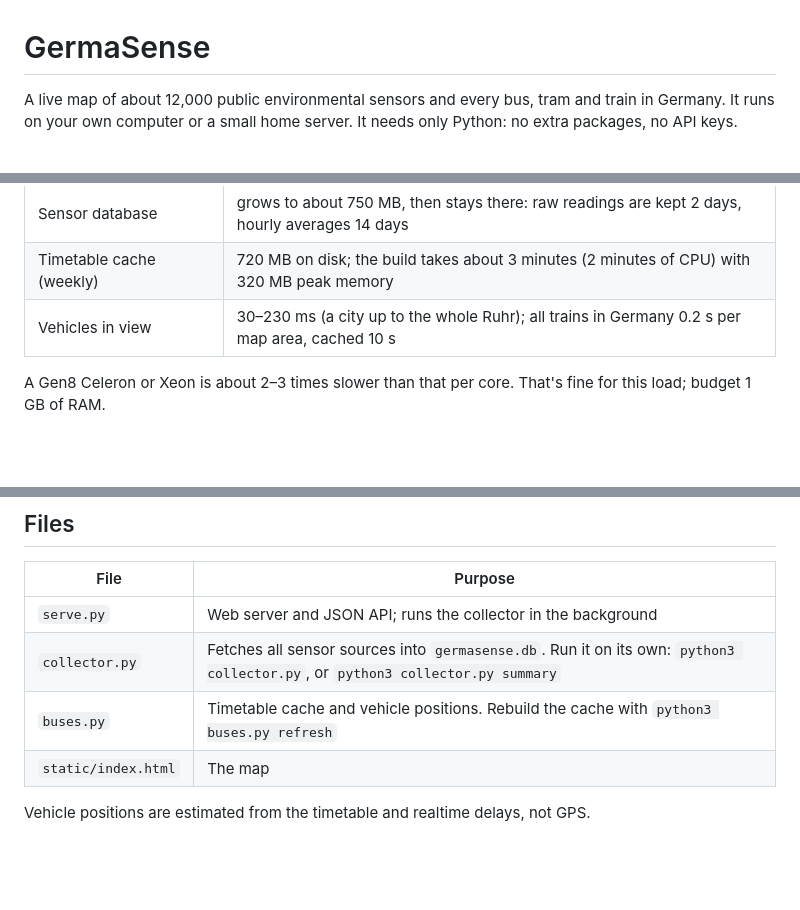
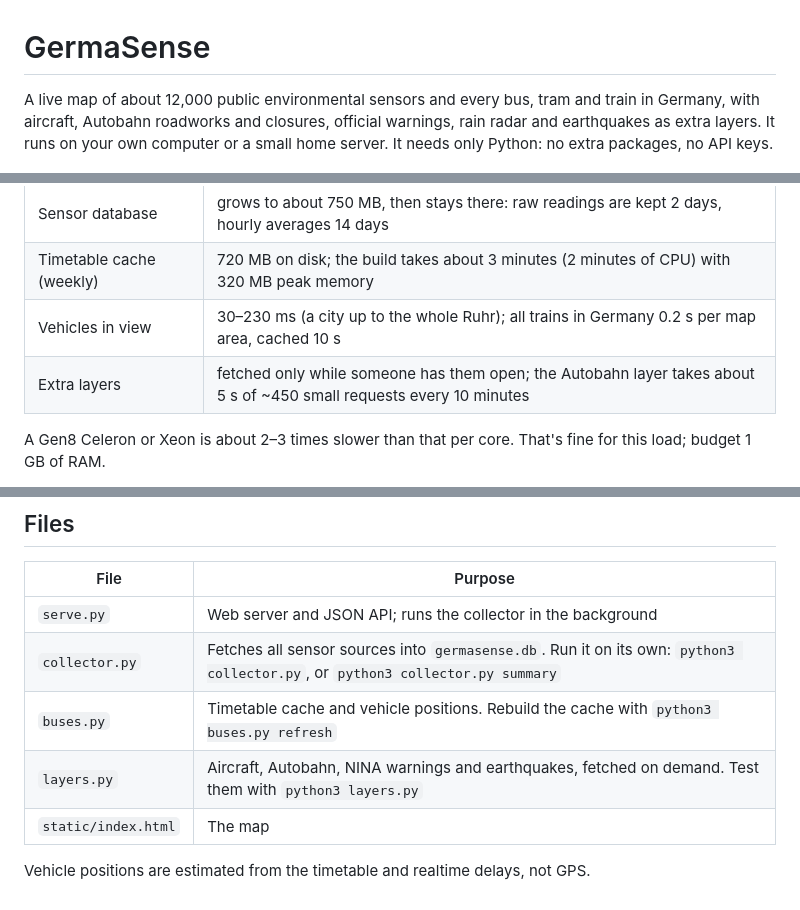
Before and after one commit to ishallnotforget/germasense, a Markdown page: README.md, 3 parts joined by grey strips. GitHub-like rendering; blank space fills up the shorter version.

```diff
--- a/README.md
+++ b/README.md
@@ -1,6 +1,7 @@
 # GermaSense
 
-A live map of about 12,000 public environmental sensors and every bus, tram and train in Germany.
+A live map of about 12,000 public environmental sensors and every bus, tram and train in Germany,
+with aircraft, Autobahn roadworks and closures, official warnings, rain radar and earthquakes as extra layers.
 It runs on your own computer or a small home server. It needs only Python: no extra packages, no API keys.
 
 ![All trains in Germany, colored by punctuality, over fine-dust sensors](docs/germany-trains.png)
@@ -63,6 +66,7 @@ The program is built for small machines. Measured on a desktop PC:
 | Sensor database | grows to about 750 MB, then stays there: raw readings are kept 2 days, hourly averages 14 days |
 | Timetable cache (weekly) | 720 MB on disk; the build takes about 3 minutes (2 minutes of CPU) with 320 MB peak memory |
 | Vehicles in view | 30–230 ms (a city up to the whole Ruhr); all trains in Germany 0.2 s per map area, cached 10 s |
+| Extra layers | fetched only while someone has them open; the Autobahn layer takes about 5 s of ~450 small requests every 10 minutes |
 
 A Gen8 Celeron or Xeon is about 2–3 times slower than that per core. That's fine for this load; budget 1 GB of RAM.
 
@@ -127,6 +142,7 @@ Please keep the 10-minute collection interval; these are free public services.
 | `serve.py` | Web server and JSON API; runs the collector in the background |
 | `collector.py` | Fetches all sensor sources into `germasense.db`. Run it on its own: `python3 collector.py`, or `python3 collector.py summary` |
 | `buses.py` | Timetable cache and vehicle positions. Rebuild the cache with `python3 buses.py refresh` |
+| `layers.py` | Aircraft, Autobahn, NINA warnings and earthquakes, fetched on demand. Test them with `python3 layers.py` |
 | `static/index.html` | The map |
 
 Vehicle positions are estimated from the timetable and realtime delays, not GPS.
```
Also changed, not shown: other parts of README.md (+13 -0 lines), docs/layers-germany.png (added), 4 other files.
